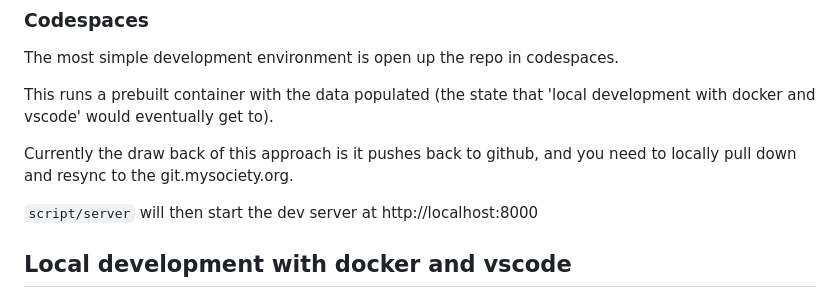
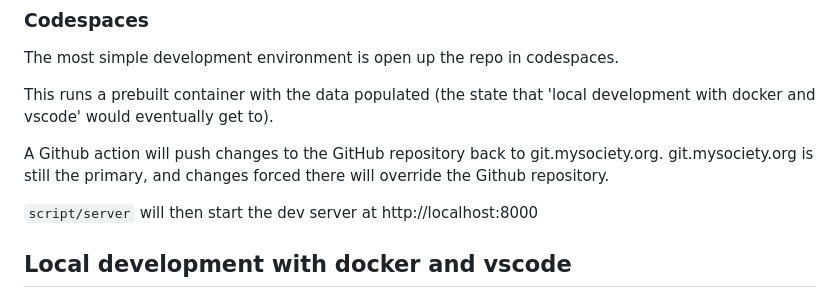
Before and after one commit to mysociety/research-repository, a Markdown page: README.md, the part around the change. GitHub-like rendering.

Commit message:
Amended readme description of codespaces

```diff
--- a/README.md
+++ b/README.md
@@ -10,7 +10,7 @@ The most simple development environment is open up the repo in codespaces.
 
 This runs a prebuilt container with the data populated (the state that 'local development with docker and vscode' would eventually get to).
 
-Currently the draw back of this approach is it pushes back to github, and you need to locally pull down and resync to the git.mysociety.org.
+A Github action will push changes to the GitHub repository back to git.mysociety.org. git.mysociety.org is still the primary, and changes forced there will override the Github repository.
 
 `script/server` will then start the dev server at http://localhost:8000
 
```
